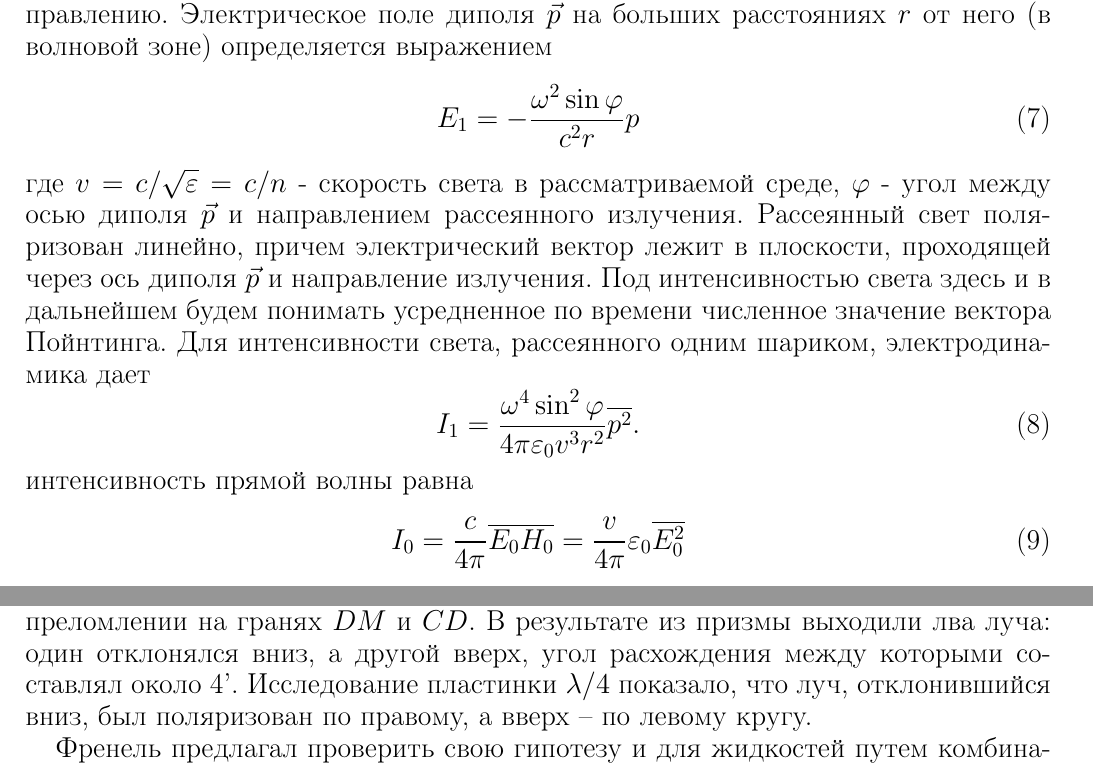
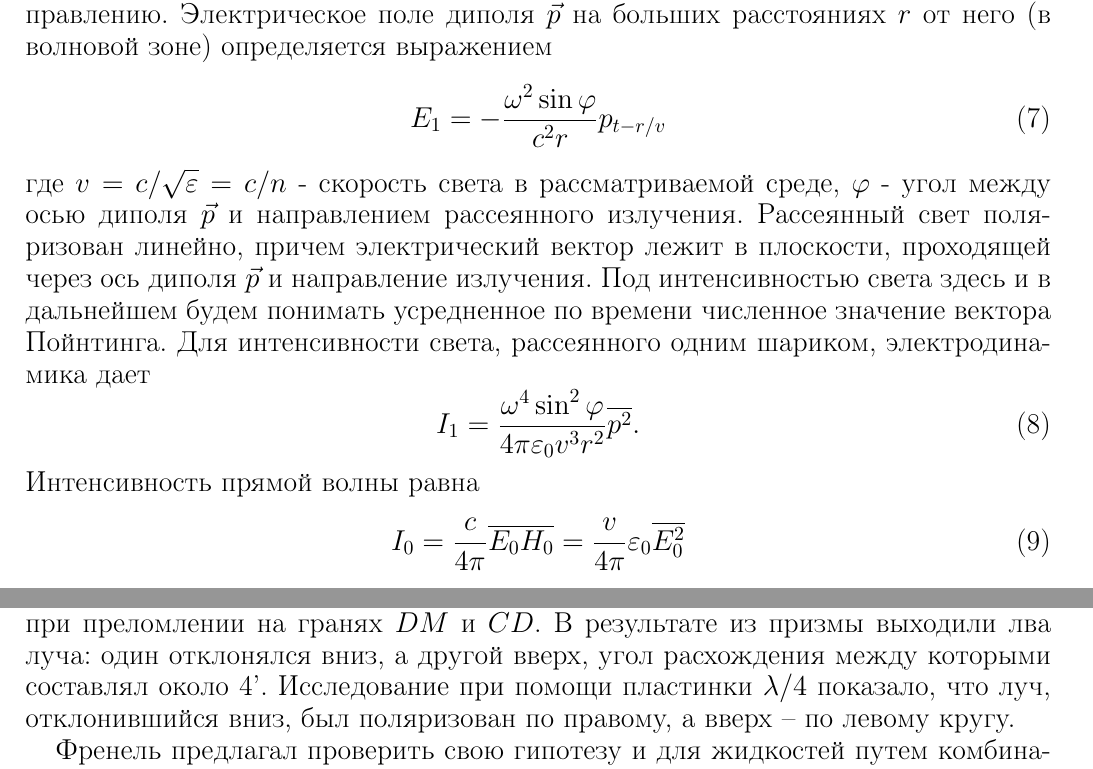
Before and after one commit to E3798211/ChoiceQuestion2, a LaTeX document (1.tex): two parts of pages 4 and 11 of 17, joined at a grey line, cut so that both start at the same text. Compiled offline with pdfLaTeX.

Commit message:
Rewiev 1

```diff
--- a/1.tex
+++ b/1.tex
@@ -105,13 +105,13 @@ $$
 
 Предположим сначала, что падающая волна поляризована линейно. Тогда векторы $\vec{p}$ и $\vec{E}$ все время будут параллельны одному и тому же неизменному направлению. Электрическое поле диполя $\vec{p}$ на больших расстояниях $r$ от него (в волновой зоне) определяется выражением
 \begin{equation}
-	E_1 = -\frac{\omega^2\sin\varphi}{c^2r}p
+	E_1 = -\frac{\omega^2\sin\varphi}{c^2r}p_{t-r/v}
 \end{equation}
 где $v = c/\sqrt{\varepsilon} = c/n$ - скорость света в рассматриваемой среде, $\varphi$ - угол между осью диполя $\vec{p}$ и направлением рассеянного излучения.  Рассеянный свет поляризован линейно, причем электрический вектор лежит в плоскости, проходящей через ось диполя $\vec{p}$ и направление излучения. Под интенсивностью света здесь и в дальнейшем будем понимать усредненное по времени численное значение вектора Пойнтинга. Для интенсивности света, рассеянного одним шариком, электродинамика дает
 \begin{equation}
 	I_1 = \frac{\omega^4\sin^2\varphi}{4\pi\varepsilon_0v^3r^2}\overline{p^2}.
 \end{equation}
-интенсивность прямой волны равна
+Интенсивность прямой волны равна
 \begin{equation}
 	I_0 = \frac{c}{4\pi}\overline{E_0H_0} = \frac{v}{4\pi}\varepsilon_0\overline{E_0^2}
 \end{equation}
@@ -274,7 +273,7 @@ $$
 \end{wrapfigure}
 
 Френель изготовил сложную призму, состоящую из трех кварцевых призм: двух призм $ABM$ и $DCM$ из правовращаюшего кварца и одной $AMD$ из левоврашающего с тупым углом
-$M = 152^\circ$ (рис. 2). Оптические оси всех трех призм были параллельны основанию $AD$. Падающий луч, параллельный оптической оси, на грани $AB$ не испытывал преломления, но разлагался внутри призмы $ABM$ на два луча, поляризованные по кругу. Луч с правой поляризацией, как показывают формулы (7), имел меньший, а луч с левой поляризацией -- больший показатель преломления ($n_r > n_l$). В левовращающей призме $AMD$ соотношение между этими показателями преломлени было обратным ($n_r < n_l$). Поэтому на грани $AM$ лучи испытывали разное преломление: правый луч приближался к основанию $AD$, а левый удалялся. Угол расхождения между лучами еще больше увеличивался при преломлении на гранях $DM$ и $CD$. В результате из призмы выходили лва луча: один отклонялся вниз, а другой вверх, угол расхождения между которыми составлял около 4’. Исследование пластинки $\lambda/4$ показало, что луч, отклонившийся вниз, был поляризован по правому, а вверх -- по левому кругу.
+$M = 152^\circ$ (рис. 2). Оптические оси всех трех призм были параллельны основанию $AD$. Падающий луч, параллельный оптической оси, на грани $AB$ не испытывал преломления, но разлагался внутри призмы $ABM$ на два луча, поляризованные по кругу. Луч с правой поляризацией, как показывают формулы (7), имел меньший, а луч с левой поляризацией -- больший показатель преломления ($n_r > n_l$). В левовращающей призме $AMD$ соотношение между этими показателями преломлени было обратным ($n_r < n_l$). Поэтому на грани $AM$ лучи испытывали разное преломление: правый луч приближался к основанию $AD$, а левый удалялся. Угол расхождения между лучами еще больше увеличивался при преломлении на гранях $DM$ и $CD$. В результате из призмы выходили лва луча: один отклонялся вниз, а другой вверх, угол расхождения между которыми составлял около 4’. Исследование при помощи пластинки $\lambda/4$ показало, что луч, отклонившийся вниз, был поляризован по правому, а вверх -- по левому кругу.
 
 Френель предлагал проверить свою гипотезу и для жидкостей путем комбинации большого ряда призм, попеременно наполненных жидкостями, вращающими плоскость поляризации вправо и влево. Позднее такой опыт был осуществлен и показал, что и в оптически активных жидкостях также могут существовать две волны с различной круговой поляризацией: правой и левой.
 
```
Also changed, not shown: 1.pdf, 1.tex (9 more changed lines).
